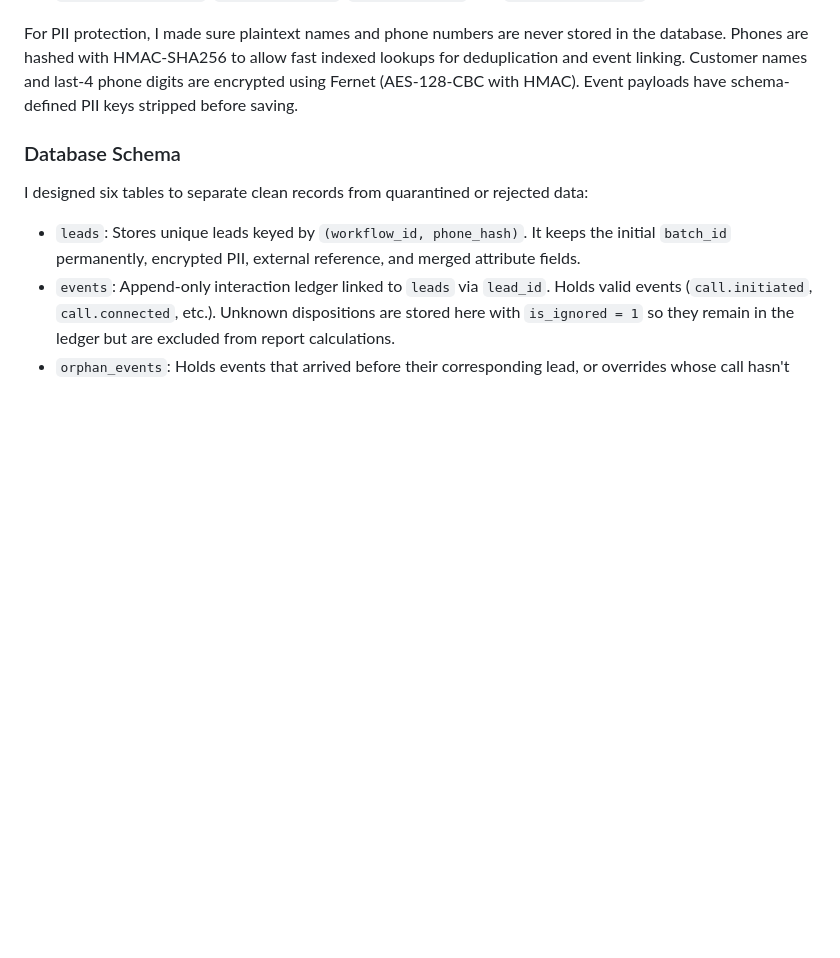
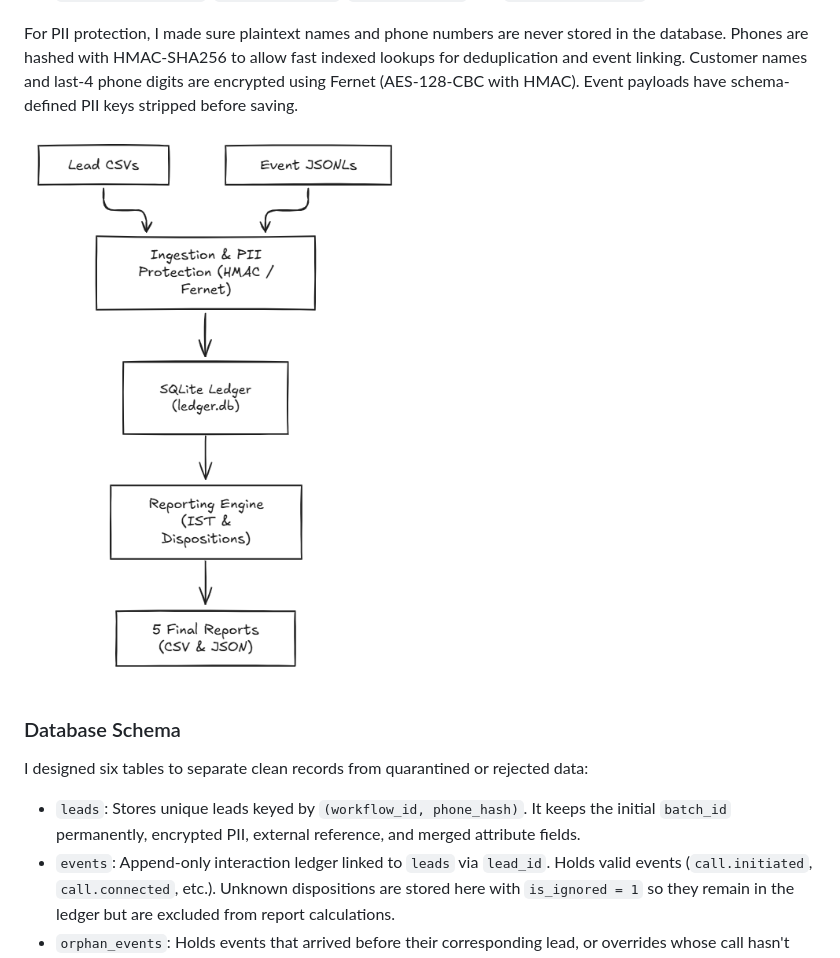
Before and after one commit to MPSRPS/agentic-universe-assignment-a-data, a Markdown page: SUBMISSION.md, the part around the change. Drawn GitHub-style; pictures changed too: docs/architecture.png (added); blank space fills up the shorter version.

Commit message:
docs: add architecture diagram to submission documentation

```diff
--- a/SUBMISSION.md
+++ b/SUBMISSION.md
@@ -45,6 +45,8 @@ The pipeline runs in two clear phases:
 - **Reporting (`report`):** Reads the stored interaction ledger, converts UTC event timestamps to IST (`+05:30`), calculates call facts and effective dispositions, and writes the five required report files (`batch_summary.csv`, `daily_overview.csv`, `lead_report.csv`, `rejections.csv`, and `data_quality.json`).
 
 For PII protection, I made sure plaintext names and phone numbers are never stored in the database. Phones are hashed with HMAC-SHA256 to allow fast indexed lookups for deduplication and event linking. Customer names and last-4 phone digits are encrypted using Fernet (AES-128-CBC with HMAC). Event payloads have schema-defined PII keys stripped before saving.
+
+![Architecture Diagram](docs/architecture.png)
 
 ### Database Schema
 I designed six tables to separate clean records from quarantined or rejected data:
```
